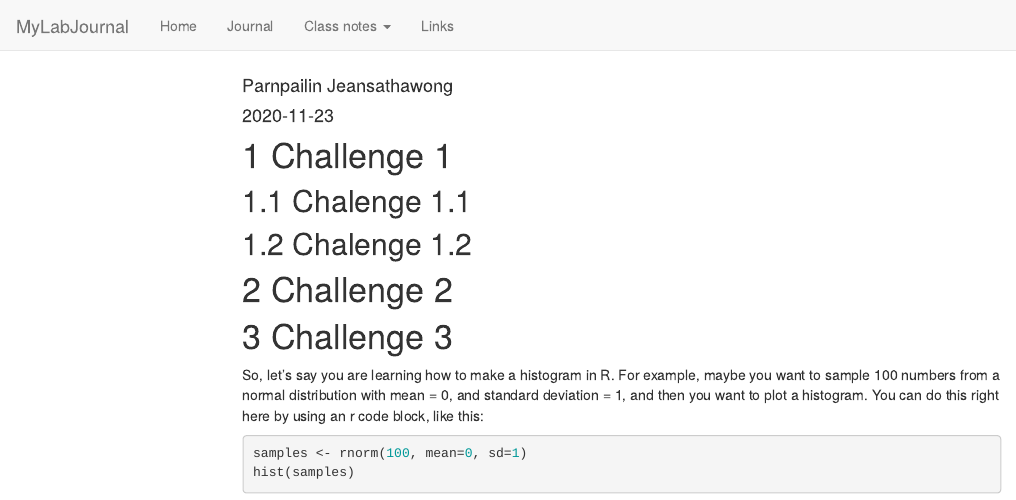
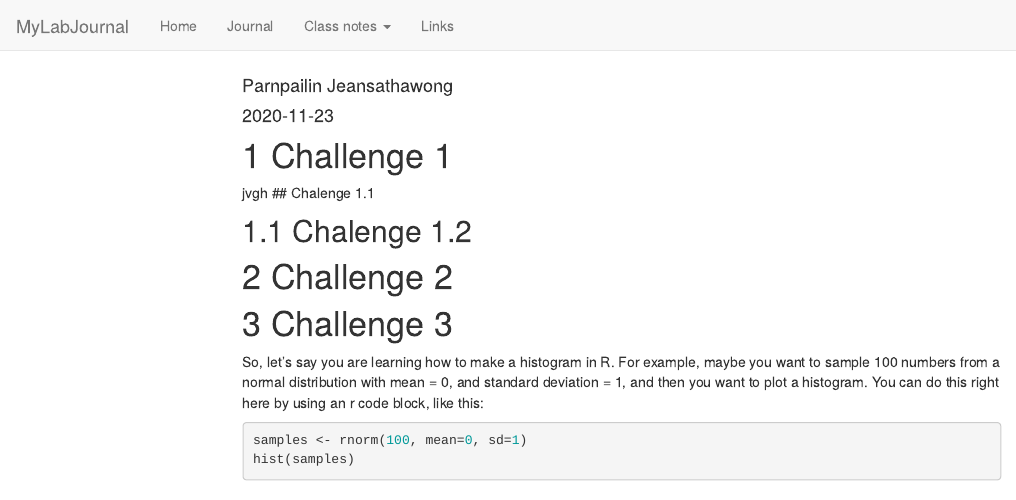
Before and after one commit to TUHHStartupEngineers/ws20-business-data-science-basics---lab-journal-parnpailinj, an R Markdown document (journal.Rmd): the page in a window 1100 px wide, from its top. Rendered offline with R 4.5, knitr and Pandoc, with nearby package versions; code that draws random numbers runs with fixed seeds of ours; menus at the side of the page are left out.

Commit message:
update web

```diff
--- a/journal.Rmd
+++ b/journal.Rmd
@@ -18,7 +18,9 @@ knitr::opts_chunk$set(message=FALSE,warning=FALSE, cache=TRUE)
 
 
 # Challenge 1
+jvgh
 ## Chalenge 1.1
+
 ## Chalenge 1.2
 # Challenge 2
 
```
